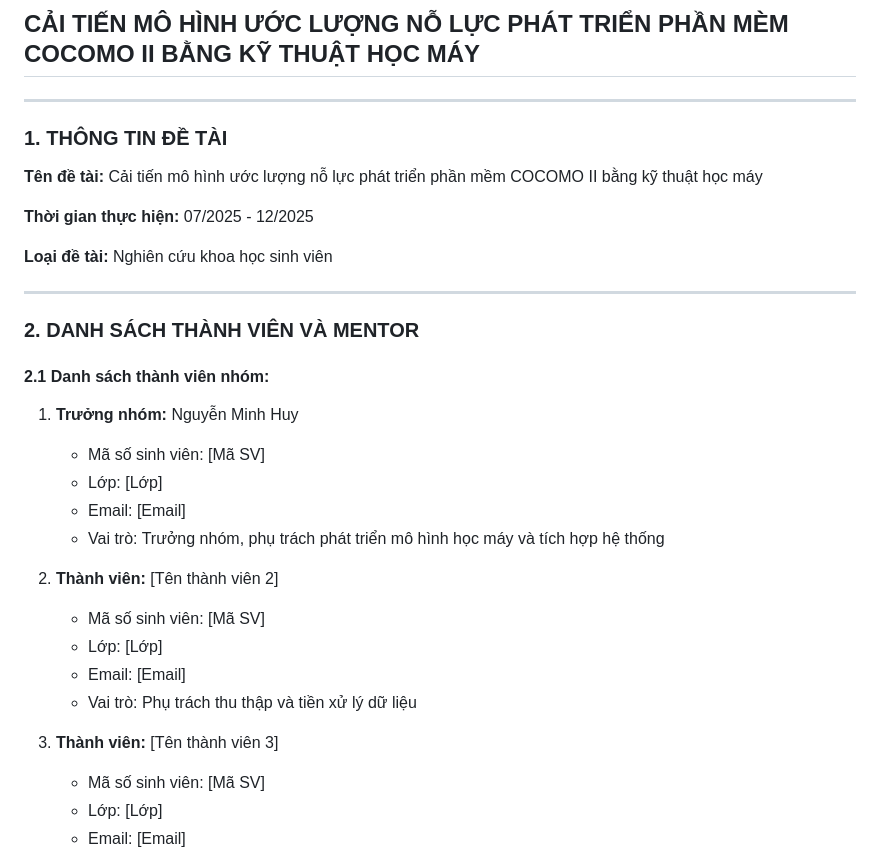
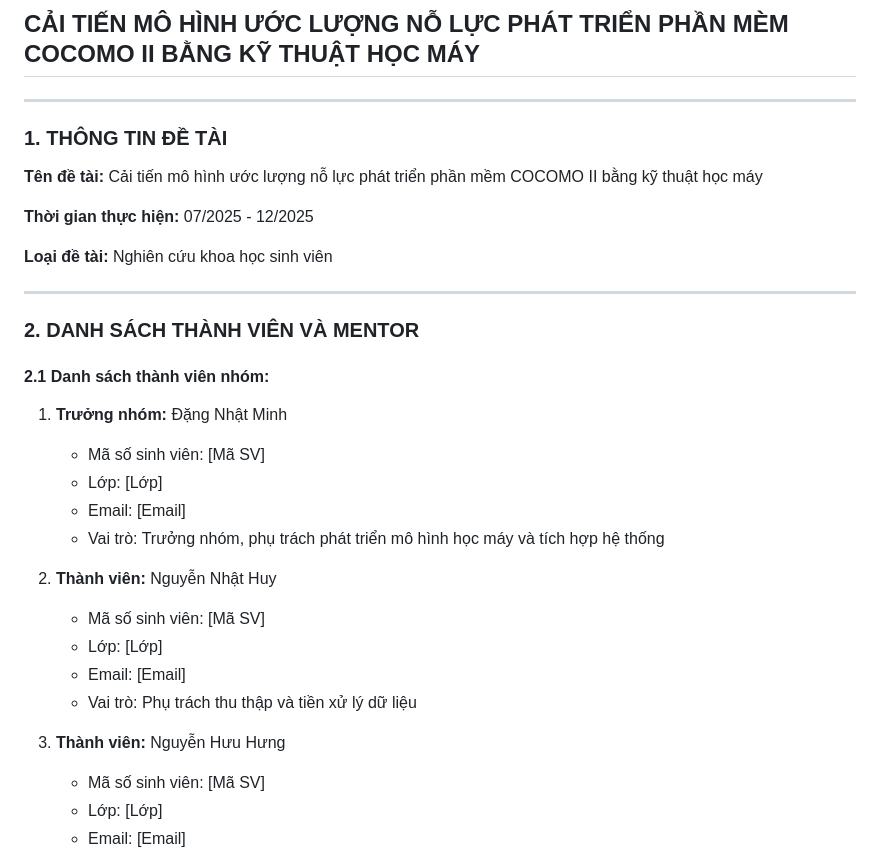
Before and after one commit to Huy-VNNIC/AI-Project, a Markdown page: research_proposal.md, the part around the change. GitHub-like rendering.

Commit message:
change document research_proposal

```diff
--- a/research_proposal.md
+++ b/research_proposal.md
@@ -3,6 +3,7 @@
 ## CẢI TIẾN MÔ HÌNH ƯỚC LƯỢNG NỖ LỰC PHÁT TRIỂN PHẦN MÈM COCOMO II BẰNG KỸ THUẬT HỌC MÁY
 
 ---
+
 
 ### 1. THÔNG TIN ĐỀ TÀI
 
@@ -18,19 +19,19 @@
 
 #### 2.1 Danh sách thành viên nhóm:
 
-1. **Trưởng nhóm:** Nguyễn Minh Huy
+1. **Trưởng nhóm:** Đặng Nhật Minh
    - Mã số sinh viên: [Mã SV]
    - Lớp: [Lớp]
    - Email: [Email]
    - Vai trò: Trưởng nhóm, phụ trách phát triển mô hình học máy và tích hợp hệ thống
 
-2. **Thành viên:** [Tên thành viên 2]
+2. **Thành viên:** Nguyễn Nhật Huy
    - Mã số sinh viên: [Mã SV]
    - Lớp: [Lớp]
    - Email: [Email]
    - Vai trò: Phụ trách thu thập và tiền xử lý dữ liệu
 
-3. **Thành viên:** [Tên thành viên 3]
+3. **Thành viên:** Nguyễn Hưu Hưng
    - Mã số sinh viên: [Mã SV]
    - Lớp: [Lớp]
    - Email: [Email]
```
